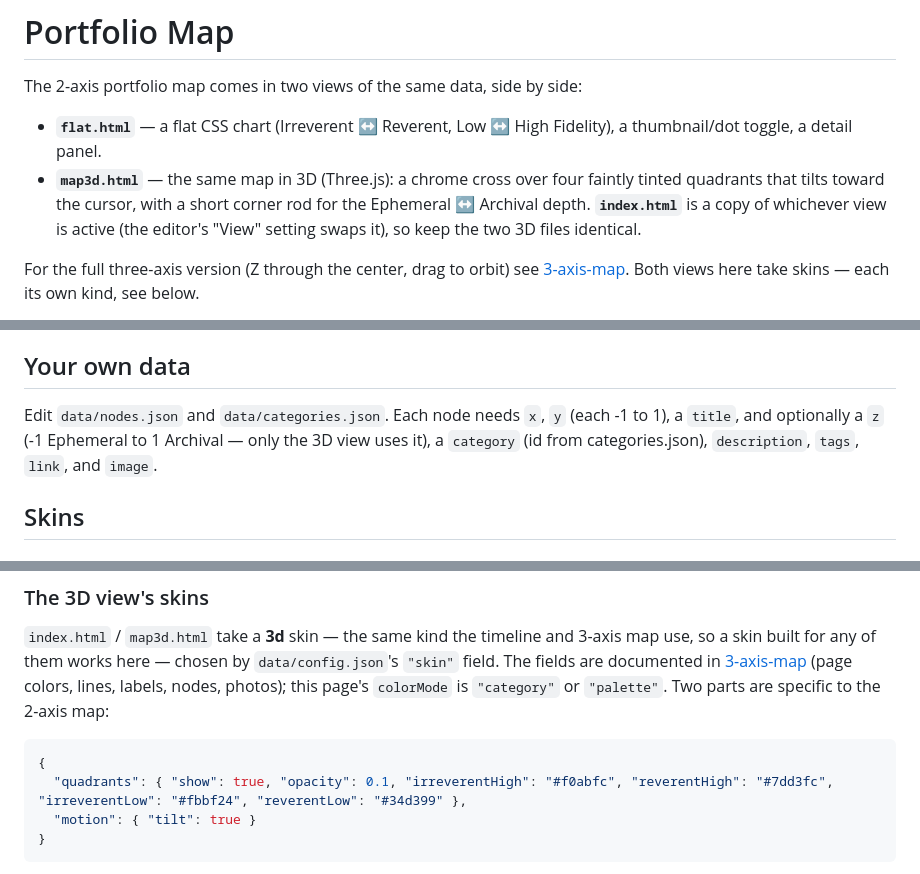
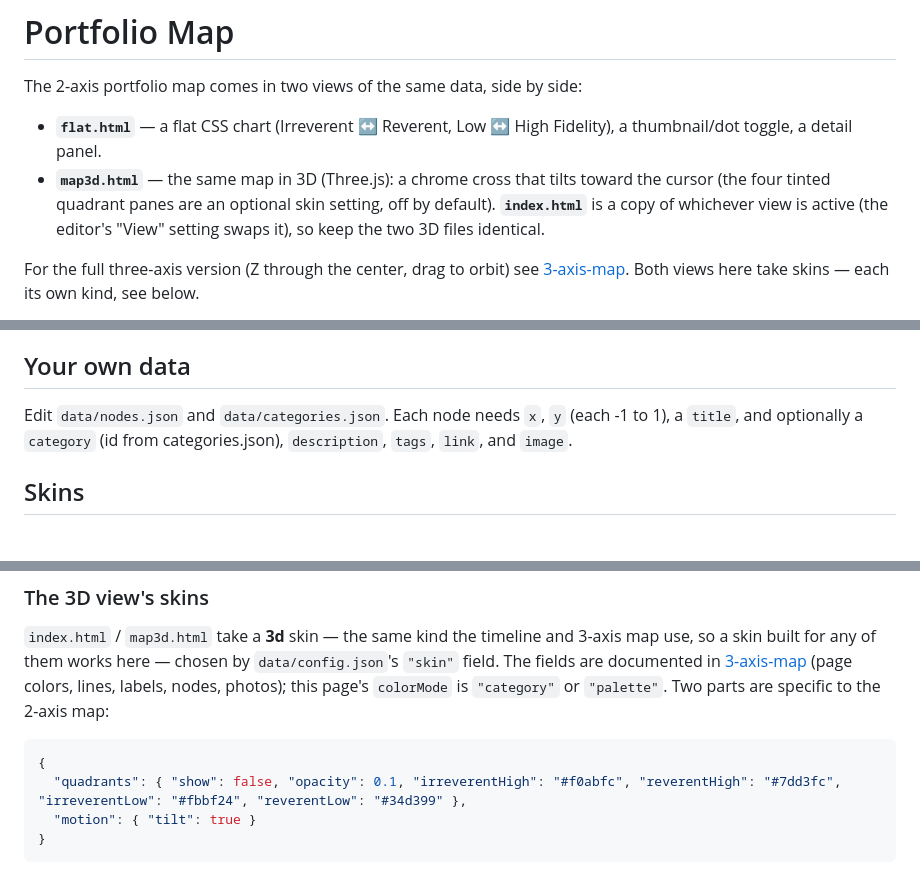
Before and after one commit to AHeathNE/vector-maps, a Markdown page: demos/2-axis-scatter/README.md, 3 parts joined by grey strips. GitHub-like rendering.

````diff
--- a/demos/2-axis-scatter/README.md
+++ b/demos/2-axis-scatter/README.md
@@ -4,9 +4,9 @@ The 2-axis portfolio map comes in two views of the same data, side by side:
 
 - **`flat.html`** — a flat CSS chart (Irreverent ↔ Reverent, Low ↔ High
   Fidelity), a thumbnail/dot toggle, a detail panel.
-- **`map3d.html`** — the same map in 3D (Three.js): a chrome cross over four
-  faintly tinted quadrants that tilts toward the cursor, with a short corner
-  rod for the Ephemeral ↔ Archival depth. **`index.html`** is a copy of
+- **`map3d.html`** — the same map in 3D (Three.js): a chrome
+  cross that tilts toward the cursor (the four tinted quadrant panes are an
+  optional skin setting, off by default). **`index.html`** is a copy of
   whichever view is active (the editor's "View" setting swaps it), so
   keep the two 3D files identical.
 
@@ -28,8 +28,7 @@ editing stays fast and never serves a stale file.)
 ## Your own data
 
 Edit `data/nodes.json` and `data/categories.json`. Each node needs `x`,
-`y` (each -1 to 1), a `title`, and optionally a `z` (-1 Ephemeral to 1
-Archival — only the 3D view uses it), a `category` (id from categories.json),
+`y` (each -1 to 1), a `title`, and optionally a `category` (id from categories.json),
 `description`, `tags`, `link`, and `image`.
 
 ## Skins
@@ -95,7 +94,7 @@ are specific to the 2-axis map:
 
 ```json
 {
-  "quadrants": { "show": true, "opacity": 0.1, "irreverentHigh": "#f0abfc", "reverentHigh": "#7dd3fc", "irreverentLow": "#fbbf24", "reverentLow": "#34d399" },
+  "quadrants": { "show": false, "opacity": 0.1, "irreverentHigh": "#f0abfc", "reverentHigh": "#7dd3fc", "irreverentLow": "#fbbf24", "reverentLow": "#34d399" },
   "motion": { "tilt": true }
 }
 ```
````
Also changed, not shown: README.md (+1 -1 lines), editor/README.md (+1 -2 lines), docs/images/designer.png, docs/images/editor.png, docs/images/overview.png, docs/images/skins-2d.png, docs/images/skins-3d.png, 11 other files.
